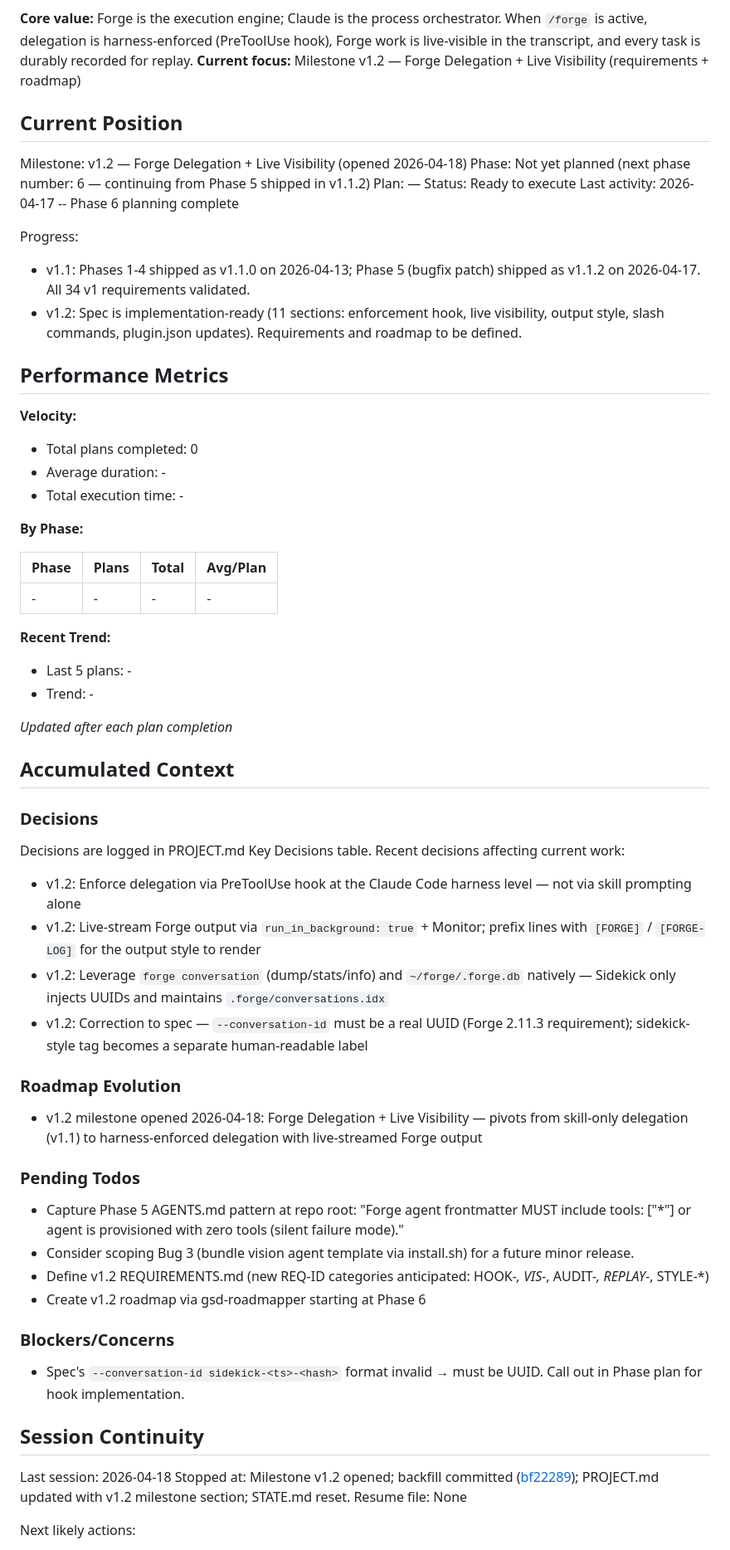
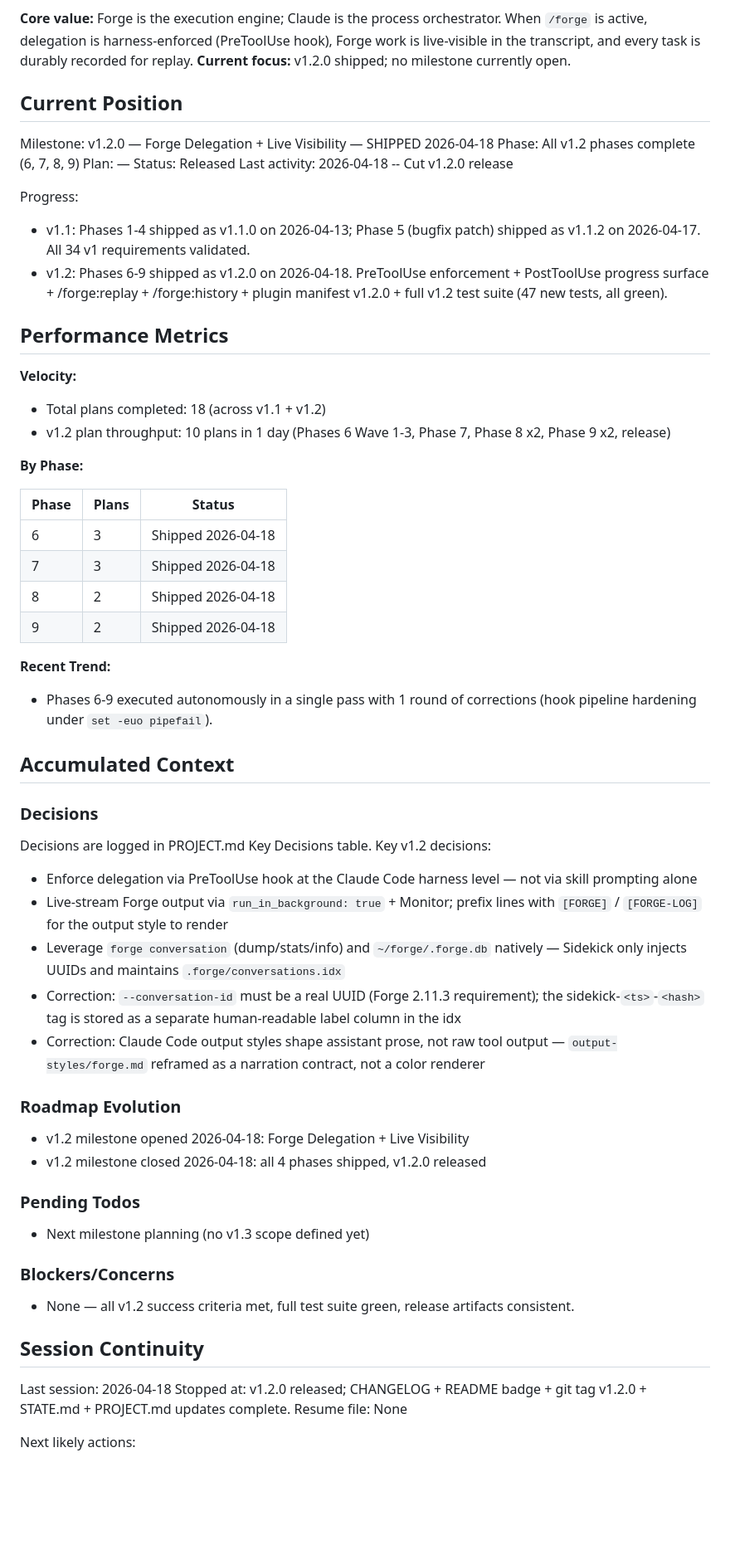
Before and after one commit to alo-exp/sidekick, a Markdown page: .planning/STATE.md, the part around one of its changes. Shown at 83% size. GitHub-like rendering; blank space fills up the shorter version.

```diff
--- a/.planning/STATE.md
+++ b/.planning/STATE.md
@@ -22,72 +22,70 @@ See: .planning/PROJECT.md (updated 2026-04-13)
 
 **Core value:** Forge is the execution engine; Claude is the process orchestrator. When `/forge` is active, delegation is harness-enforced (PreToolUse hook), Forge work is live-visible in the transcript, and every task is durably recorded for replay.
-**Current focus:** Milestone v1.2 — Forge Delegation + Live Visibility (requirements + roadmap)
+**Current focus:** v1.2.0 shipped; no milestone currently open.
 
 ## Current Position
 
-Milestone: v1.2 — Forge Delegation + Live Visibility (opened 2026-04-18)
-Phase: Not yet planned (next phase number: 6 — continuing from Phase 5 shipped in v1.1.2)
+Milestone: v1.2.0 — Forge Delegation + Live Visibility — SHIPPED 2026-04-18
+Phase: All v1.2 phases complete (6, 7, 8, 9)
 Plan: —
-Status: Ready to execute
-Last activity: 2026-04-17 -- Phase 6 planning complete
+Status: Released
+Last activity: 2026-04-18 -- Cut v1.2.0 release
 
 Progress:
 
 - v1.1: Phases 1-4 shipped as v1.1.0 on 2026-04-13; Phase 5 (bugfix patch) shipped as v1.1.2 on 2026-04-17. All 34 v1 requirements validated.
-- v1.2: Spec is implementation-ready (11 sections: enforcement hook, live visibility, output style, slash commands, plugin.json updates). Requirements and roadmap to be defined.
+- v1.2: Phases 6-9 shipped as v1.2.0 on 2026-04-18. PreToolUse enforcement + PostToolUse progress surface + /forge:replay + /forge:history + plugin manifest v1.2.0 + full v1.2 test suite (47 new tests, all green).
 
 ## Performance Metrics
 
 **Velocity:**
 
-- Total plans completed: 0
-- Average duration: -
-- Total execution time: -
+- Total plans completed: 18 (across v1.1 + v1.2)
+- v1.2 plan throughput: 10 plans in 1 day (Phases 6 Wave 1-3, Phase 7, Phase 8 x2, Phase 9 x2, release)
 
 **By Phase:**
 
-| Phase | Plans | Total | Avg/Plan |
-|-------|-------|-------|----------|
-| - | - | - | - |
+| Phase | Plans | Status |
+|-------|-------|--------|
+| 6 | 3 | Shipped 2026-04-18 |
+| 7 | 3 | Shipped 2026-04-18 |
+| 8 | 2 | Shipped 2026-04-18 |
+| 9 | 2 | Shipped 2026-04-18 |
 
 **Recent Trend:**
 
-- Last 5 plans: -
-- Trend: -
-
-*Updated after each plan completion*
+- Phases 6-9 executed autonomously in a single pass with 1 round of corrections (hook pipeline hardening under `set -euo pipefail`).
 
 ## Accumulated Context
 
 ### Decisions
 
 Decisions are logged in PROJECT.md Key Decisions table.
-Recent decisions affecting current work:
+Key v1.2 decisions:
 
-- v1.2: Enforce delegation via PreToolUse hook at the Claude Code harness level — not via skill prompting alone
-- v1.2: Live-stream Forge output via `run_in_background: true` + Monitor; prefix lines with `[FORGE]` / `[FORGE-LOG]` for the output style to render
-- v1.2: Leverage `forge conversation` (dump/stats/info) and `~/forge/.forge.db` natively — Sidekick only injects UUIDs and maintains `.forge/conversations.idx`
-- v1.2: Correction to spec — `--conversation-id` must be a real UUID (Forge 2.11.3 requirement); sidekick-style tag becomes a separate human-readable label
+- Enforce delegation via PreToolUse hook at the Claude Code harness level — not via skill prompting alone
+- Live-stream Forge output via `run_in_background: true` + Monitor; prefix lines with `[FORGE]` / `[FORGE-LOG]` for the output style to render
+- Leverage `forge conversation` (dump/stats/info) and `~/forge/.forge.db` natively — Sidekick only injects UUIDs and maintains `.forge/conversations.idx`
+- Correction: `--conversation-id` must be a real UUID (Forge 2.11.3 requirement); the sidekick-`<ts>`-`<hash>` tag is stored as a separate human-readable label column in the idx
+- Correction: Claude Code output styles shape assistant prose, not raw tool output — `output-styles/forge.md` reframed as a narration contract, not a color renderer
 
 ### Roadmap Evolution
 
-- v1.2 milestone opened 2026-04-18: Forge Delegation + Live Visibility — pivots from skill-only delegation (v1.1) to harness-enforced delegation with live-streamed Forge output
+- v1.2 milestone opened 2026-04-18: Forge Delegation + Live Visibility
+- v1.2 milestone closed 2026-04-18: all 4 phases shipped, v1.2.0 released
 
 ### Pending Todos
 
-- Capture Phase 5 AGENTS.md pattern at repo root: "Forge agent frontmatter MUST include tools: [\"*\"] or agent is provisioned with zero tools (silent failure mode)."
-- Consider scoping Bug 3 (bundle vision agent template via install.sh) for a future minor release.
-- Define v1.2 REQUIREMENTS.md (new REQ-ID categories anticipated: HOOK-*, VIS-*, AUDIT-*, REPLAY-*, STYLE-*)
-- Create v1.2 roadmap via gsd-roadmapper starting at Phase 6
+- Next milestone planning (no v1.3 scope defined yet)
 
 ### Blockers/Concerns
 
-- Spec's `--conversation-id sidekick-<ts>-<hash>` format invalid → must be UUID. Call out in Phase plan for hook implementation.
+- None — all v1.2 success criteria met, full test suite green, release artifacts consistent.
 
 ## Session Continuity
 
 Last session: 2026-04-18
-Stopped at: Milestone v1.2 opened; backfill committed ([bf22289](https://github.com/alo-exp/sidekick/commit/bf22289)); PROJECT.md updated with v1.2 milestone section; STATE.md reset.
+Stopped at: v1.2.0 released; CHANGELOG + README badge + git tag v1.2.0 + STATE.md + PROJECT.md updates complete.
 Resume file: None
 
 Next likely actions:
```
Also changed, not shown: other parts of .planning/STATE.md (+12 -13 lines), .planning/PROJECT.md (+2 -2 lines), .planning/ROADMAP.md (+12 -12 lines).
